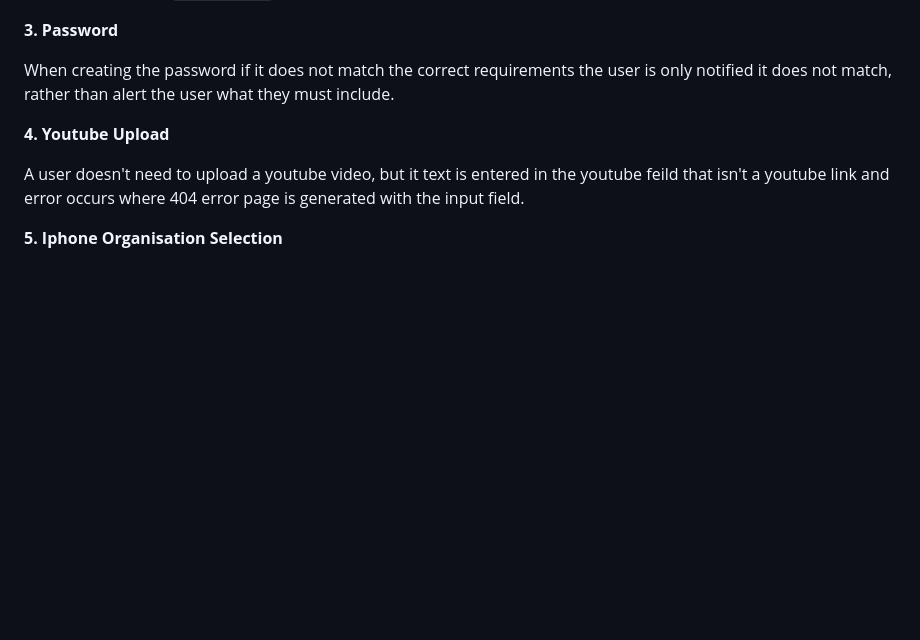
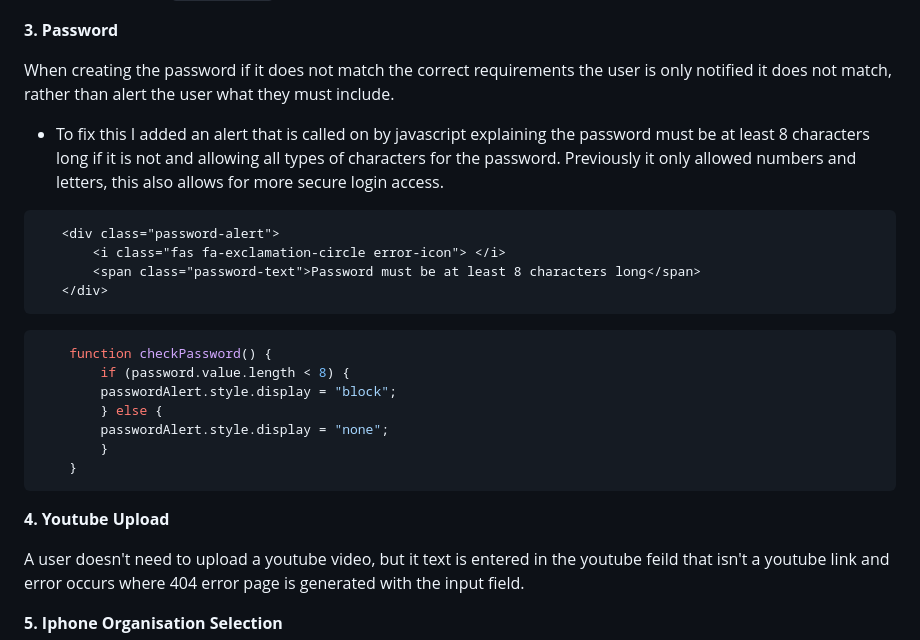
Before and after one commit to jamie2210/CI_MS3_RR, a Markdown page: TESTING.md, the part around the change. Drawn GitHub-style; blank space fills up the shorter version.

Commit message:
TESTNG: Add to bugs section

````diff
--- a/TESTING.md
+++ b/TESTING.md
@@ -290,6 +290,24 @@ __3. Password__
 
 When creating the password if it does not match the correct requirements the user is only notified it does not match, rather than alert the user what they must include.
 
+ - To fix this I added an alert that is called on by javascript explaining the password must be at least 8 characters long if it is not and allowing all types of characters for the password. Previously it only allowed numbers and letters, this also allows for more secure login access.
+
+ ```html
+    <div class="password-alert">
+        <i class="fas fa-exclamation-circle error-icon"> </i>
+        <span class="password-text">Password must be at least 8 characters long</span>
+    </div>
+```
+```javascript
+    function checkPassword() {
+        if (password.value.length < 8) {
+        passwordAlert.style.display = "block";
+        } else {
+        passwordAlert.style.display = "none";
+        }
+    }
+ ```
+
 __4. Youtube Upload__
 
 A user doesn't need to upload a youtube video, but it text is entered in the youtube feild that isn't a youtube link and error occurs where 404 error page is generated with the input field.
````
